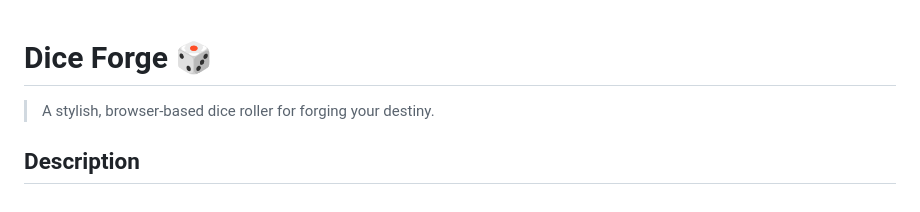
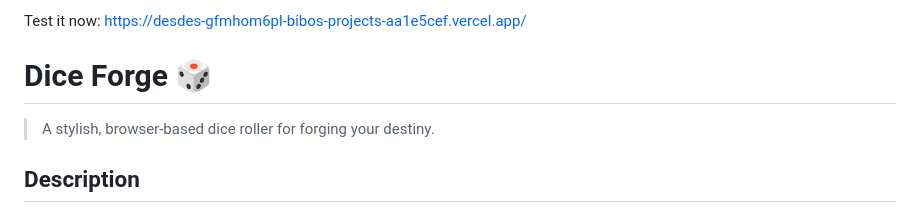
Before and after one commit to Papabibo/desdes, a Markdown page: README.md, the part around the change. Drawn GitHub-style.

Commit message:
Add live demo link to README

```diff
--- a/README.md
+++ b/README.md
@@ -1,3 +1,5 @@
+Test it now: https://desdes-gfmhom6pl-bibos-projects-aa1e5cef.vercel.app/
+
 # Dice Forge 🎲
 
 > A stylish, browser-based dice roller for forging your destiny.
```
